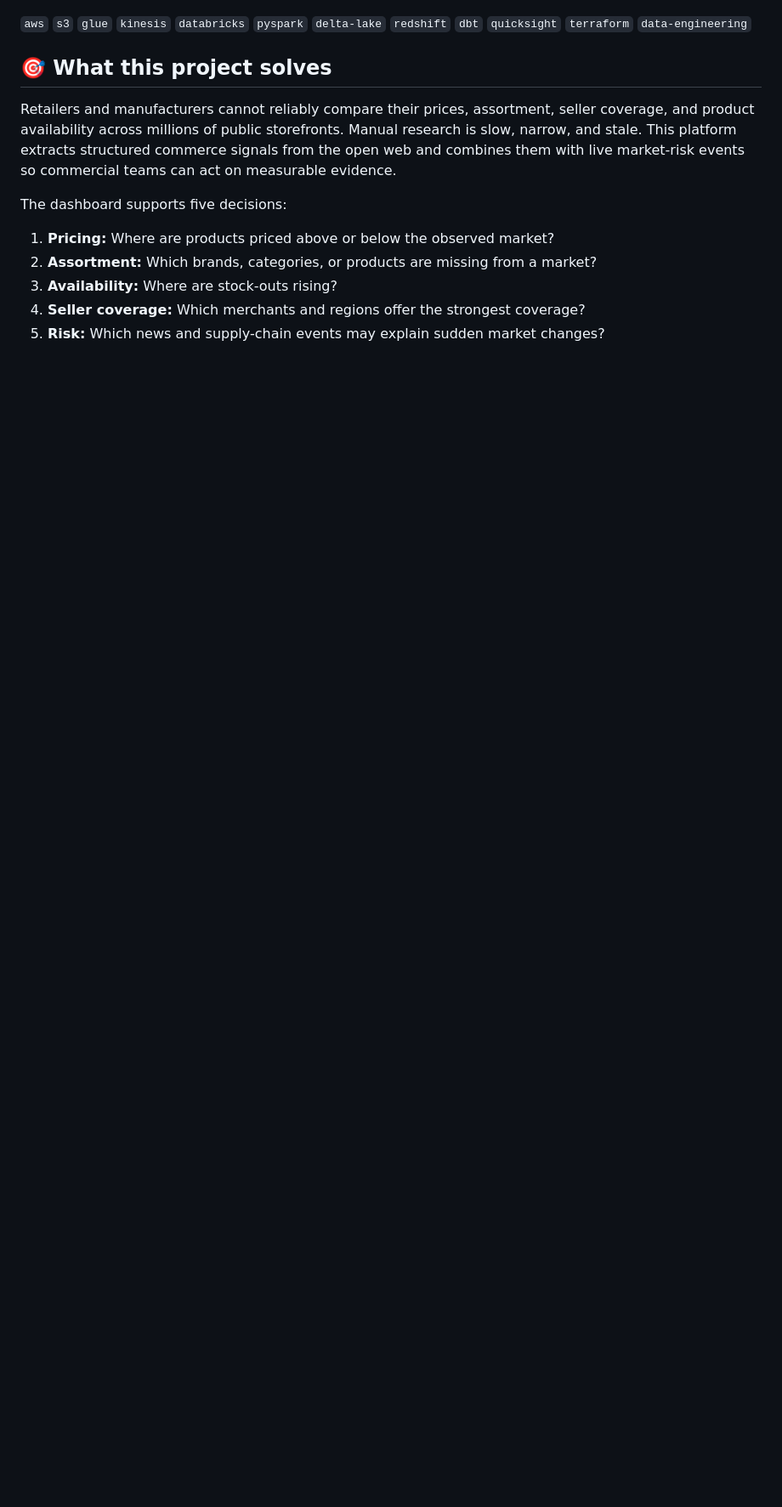
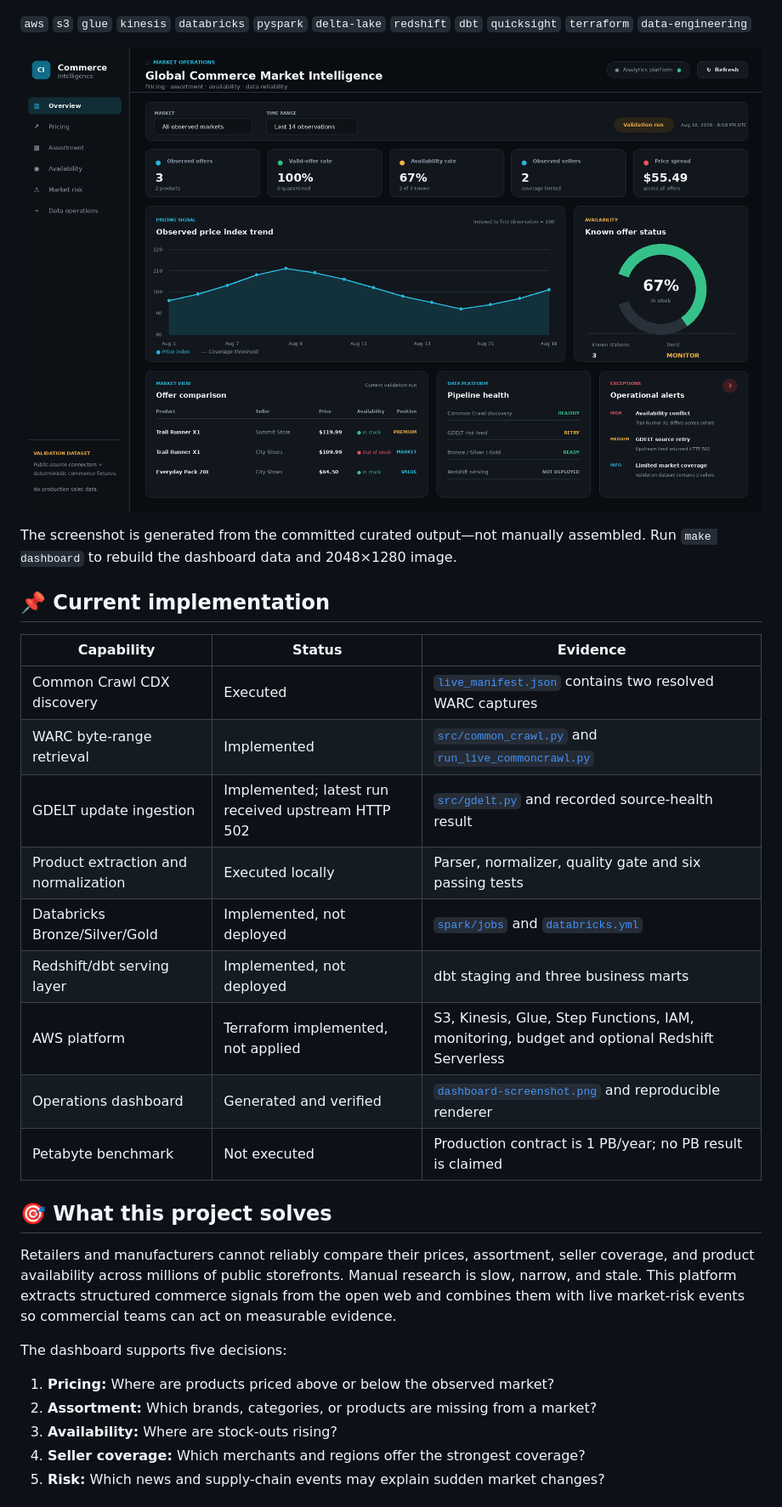
Before and after one commit to manishkallu01-wq/global-commerce-market-intelligence, a Markdown page: README.md, the part around one of its changes. Shown at 85% size. Drawn GitHub-style; blank space fills up the shorter version.

```diff
--- a/README.md
+++ b/README.md
@@ -14,5 +17,23 @@
 
 `aws` `s3` `glue` `kinesis` `databricks` `pyspark` `delta-lake` `redshift` `dbt` `quicksight` `terraform` `data-engineering`
+
+![Global Commerce Market Intelligence operations dashboard](assets/dashboard-screenshot.png)
+
+The screenshot is generated from the committed curated output—not manually assembled. Run `make dashboard` to rebuild the dashboard data and 2048×1280 image.
+
+## 📌 Current implementation
+
+| Capability | Status | Evidence |
+|---|---|---|
+| Common Crawl CDX discovery | Executed | [`live_manifest.json`](results/source_discovery/live_manifest.json) contains two resolved WARC captures |
+| WARC byte-range retrieval | Implemented | [`src/common_crawl.py`](src/common_crawl.py) and [`run_live_commoncrawl.py`](scripts/run_live_commoncrawl.py) |
+| GDELT update ingestion | Implemented; latest run received upstream HTTP 502 | [`src/gdelt.py`](src/gdelt.py) and recorded source-health result |
+| Product extraction and normalization | Executed locally | Parser, normalizer, quality gate and six passing tests |
+| Databricks Bronze/Silver/Gold | Implemented, not deployed | [`spark/jobs`](spark/jobs) and [`databricks.yml`](databricks.yml) |
+| Redshift/dbt serving layer | Implemented, not deployed | dbt staging and three business marts |
+| AWS platform | Terraform implemented, not applied | S3, Kinesis, Glue, Step Functions, IAM, monitoring, budget and optional Redshift Serverless |
+| Operations dashboard | Generated and verified | [`dashboard-screenshot.png`](assets/dashboard-screenshot.png) and reproducible renderer |
+| Petabyte benchmark | Not executed | Production contract is 1 PB/year; no PB result is claimed |
 
 ## 🎯 What this project solves
 
```
Also changed, not shown: other parts of README.md (+35 -20 lines).
